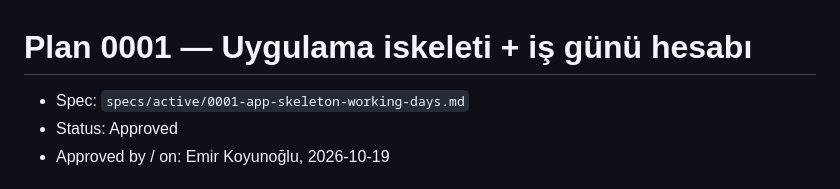
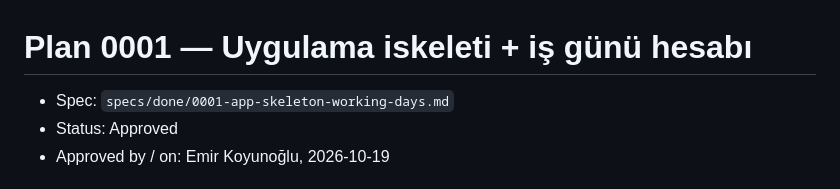
Before and after one commit to emirkoyunoglu/polsanleavemanager, a Markdown page: specs/plans/0001-plan.md, the part around the change. GitHub-like rendering.

```diff
--- a/specs/plans/0001-plan.md
+++ b/specs/plans/0001-plan.md
@@ -1,6 +1,6 @@
 # Plan 0001 — Uygulama iskeleti + iş günü hesabı
 
-- Spec: `specs/active/0001-app-skeleton-working-days.md`
+- Spec: `specs/done/0001-app-skeleton-working-days.md`
 - Status: Approved
 - Approved by / on: Emir Koyunoğlu, 2026-10-19
 
```
Also changed, not shown: specs/done/0001-app-skeleton-working-days.md (renamed from specs/active/0001-app-skeleton-working-days.md, +40 -34 lines).
